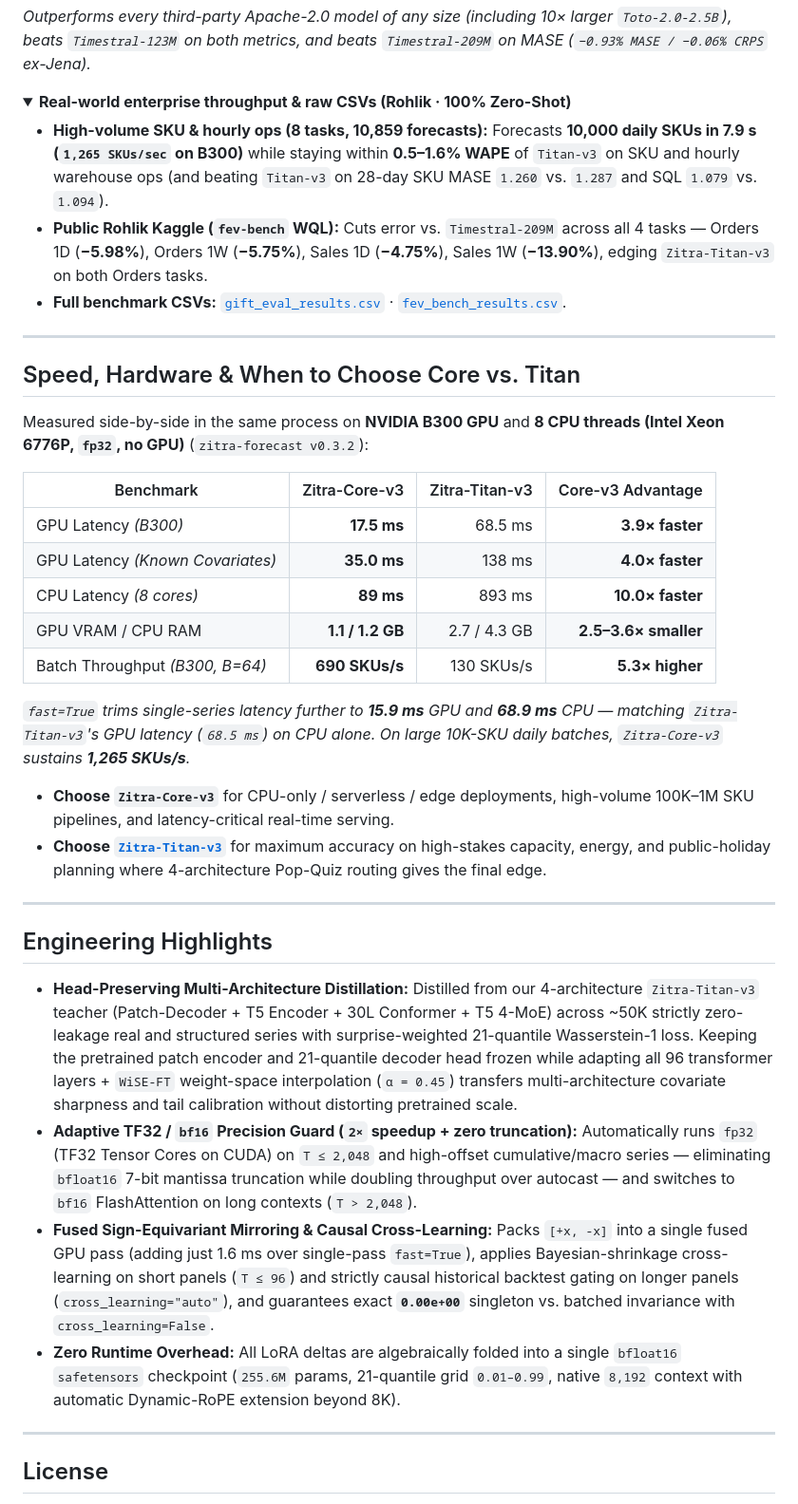
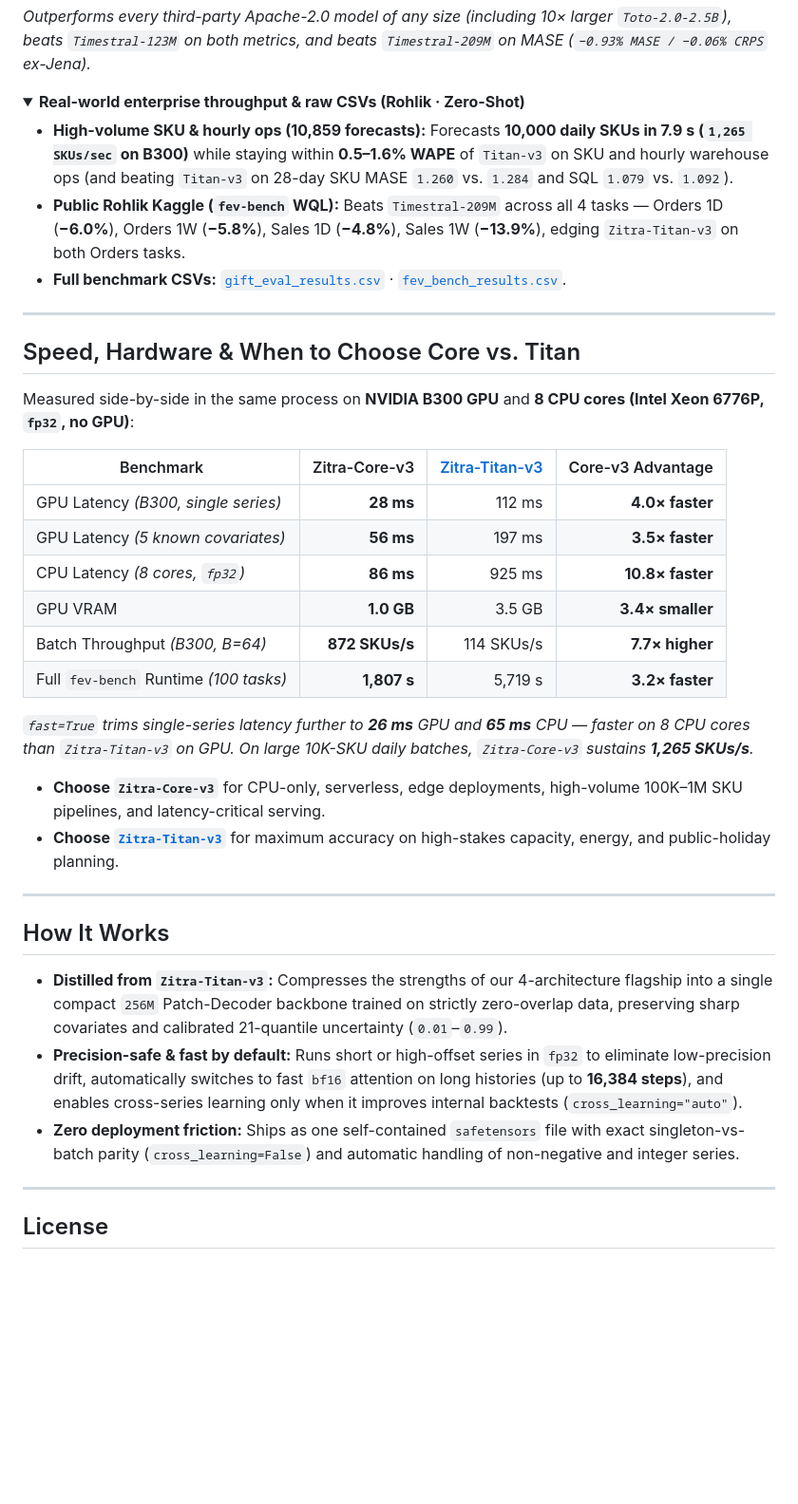
Before and after one commit to tomascupr/zitra-forecast, a Markdown page: hf-cards/Zitra-Core-v3/README.md, the part around one of its changes. Shown at 95% size. Rendered like a GitHub page; folded sections open; blank space fills up the shorter version.

```diff
--- a/hf-cards/Zitra-Core-v3/README.md
+++ b/hf-cards/Zitra-Core-v3/README.md
@@ -134,10 +134,10 @@ Every number below comes from this single frozen checkpoint with strictly causal
 *Outperforms every third-party Apache-2.0 model of any size (including 10× larger `Toto-2.0-2.5B`), beats `Timestral-123M` on both metrics, and beats `Timestral-209M` on MASE (`−0.93% MASE / −0.06% CRPS` ex-Jena).*
 
 <details>
-<summary><b>Real-world enterprise throughput &amp; raw CSVs (Rohlik · 100% Zero-Shot)</b></summary>
+<summary><b>Real-world enterprise throughput &amp; raw CSVs (Rohlik · Zero-Shot)</b></summary>
 
-- **High-volume SKU &amp; hourly ops (8 tasks, 10,859 forecasts):** Forecasts **10,000 daily SKUs in 7.9 s (`1,265 SKUs/sec` on B300)** while staying within **0.5–1.6% WAPE** of `Titan-v3` on SKU and hourly warehouse ops (and beating `Titan-v3` on 28-day SKU MASE `1.260` vs. `1.287` and SQL `1.079` vs. `1.094`).
-- **Public Rohlik Kaggle (`fev-bench` WQL):** Cuts error vs. `Timestral-209M` across all 4 tasks — Orders 1D (**−5.98%**), Orders 1W (**−5.75%**), Sales 1D (**−4.75%**), Sales 1W (**−13.90%**), edging `Zitra-Titan-v3` on both Orders tasks.
+- **High-volume SKU &amp; hourly ops (10,859 forecasts):** Forecasts **10,000 daily SKUs in 7.9 s (`1,265 SKUs/sec` on B300)** while staying within **0.5–1.6% WAPE** of `Titan-v3` on SKU and hourly warehouse ops (and beating `Titan-v3` on 28-day SKU MASE `1.260` vs. `1.284` and SQL `1.079` vs. `1.092`).
+- **Public Rohlik Kaggle (`fev-bench` WQL):** Beats `Timestral-209M` across all 4 tasks — Orders 1D (**−6.0%**), Orders 1W (**−5.8%**), Sales 1D (**−4.8%**), Sales 1W (**−13.9%**), edging `Zitra-Titan-v3` on both Orders tasks.
 - **Full benchmark CSVs:** [`gift_eval_results.csv`](gift_eval_results.csv) · [`fev_bench_results.csv`](fev_bench_results.csv).
 
 </details>
@@ -146,29 +146,29 @@ Every number below comes from this single frozen checkpoint with strictly causal
 
 ## Speed, Hardware & When to Choose Core vs. Titan
 
-Measured side-by-side in the same process on **NVIDIA B300 GPU** and **8 CPU threads (Intel Xeon 6776P, `fp32`, no GPU)** (`zitra-forecast v0.3.2`):
+Measured side-by-side in the same process on **NVIDIA B300 GPU** and **8 CPU cores (Intel Xeon 6776P, `fp32`, no GPU)**:
 
-| Benchmark | Zitra-Core-v3 | Zitra-Titan-v3 | Core-v3 Advantage |
+| Benchmark | Zitra-Core-v3 | [Zitra-Titan-v3](https://huggingface.co/tomcupr/Zitra-Titan-v3) | Core-v3 Advantage |
 |---|---:|---:|---:|
-| GPU Latency *(B300)* | **17.5 ms** | 68.5 ms | **3.9× faster** |
-| GPU Latency *(Known Covariates)* | **35.0 ms** | 138 ms | **4.0× faster** |
-| CPU Latency *(8 cores)* | **89 ms** | 893 ms | **10.0× faster** |
-| GPU VRAM / CPU RAM | **1.1 / 1.2 GB** | 2.7 / 4.3 GB | **2.5–3.6× smaller** |
-| Batch Throughput *(B300, B=64)* | **690 SKUs/s** | 130 SKUs/s | **5.3× higher** |
+| GPU Latency *(B300, single series)* | **28 ms** | 112 ms | **4.0× faster** |
+| GPU Latency *(5 known covariates)* | **56 ms** | 197 ms | **3.5× faster** |
+| CPU Latency *(8 cores, `fp32`)* | **86 ms** | 925 ms | **10.8× faster** |
+| GPU VRAM | **1.0 GB** | 3.5 GB | **3.4× smaller** |
+| Batch Throughput *(B300, B=64)* | **872 SKUs/s** | 114 SKUs/s | **7.7× higher** |
+| Full `fev-bench` Runtime *(100 tasks)* | **1,807 s** | 5,719 s | **3.2× faster** |
 
-*`fast=True` trims single-series latency further to **15.9 ms** GPU and **68.9 ms** CPU — matching `Zitra-Titan-v3`'s GPU latency (`68.5 ms`) on CPU alone. On large 10K-SKU daily batches, `Zitra-Core-v3` sustains **1,265 SKUs/s**.*
+*`fast=True` trims single-series latency further to **26 ms** GPU and **65 ms** CPU — faster on 8 CPU cores than `Zitra-Titan-v3` on GPU. On large 10K-SKU daily batches, `Zitra-Core-v3` sustains **1,265 SKUs/s**.*
 
-- **Choose `Zitra-Core-v3`** for CPU-only / serverless / edge deployments, high-volume 100K–1M SKU pipelines, and latency-critical real-time serving.
-- **Choose [`Zitra-Titan-v3`](https://huggingface.co/tomcupr/Zitra-Titan-v3)** for maximum accuracy on high-stakes capacity, energy, and public-holiday planning where 4-architecture Pop-Quiz routing gives the final edge.
+- **Choose `Zitra-Core-v3`** for CPU-only, serverless, edge deployments, high-volume 100K–1M SKU pipelines, and latency-critical serving.
+- **Choose [`Zitra-Titan-v3`](https://huggingface.co/tomcupr/Zitra-Titan-v3)** for maximum accuracy on high-stakes capacity, energy, and public-holiday planning.
 
 ---
 
-## Engineering Highlights
+## How It Works
 
-- **Head-Preserving Multi-Architecture Distillation:** Distilled from our 4-architecture `Zitra-Titan-v3` teacher (Patch-Decoder + T5 Encoder + 30L Conformer + T5 4-MoE) across ~50K strictly zero-leakage real and structured series with surprise-weighted 21-quantile Wasserstein-1 loss. Keeping the pretrained patch encoder and 21-quantile decoder head frozen while adapting all 96 transformer layers + `WiSE-FT` weight-space interpolation (`α = 0.45`) transfers multi-architecture covariate sharpness and tail calibration without distorting pretrained scale.
-- **Adaptive TF32 / `bf16` Precision Guard (`2×` speedup + zero truncation):** Automatically runs `fp32` (TF32 Tensor Cores on CUDA) on `T ≤ 2,048` and high-offset cumulative/macro series — eliminating `bfloat16` 7-bit mantissa truncation while doubling throughput over autocast — and switches to `bf16` FlashAttention on long contexts (`T > 2,048`).
-- **Fused Sign-Equivariant Mirroring & Causal Cross-Learning:** Packs `[+x, -x]` into a single fused GPU pass (adding just 1.6 ms over single-pass `fast=True`), applies Bayesian-shrinkage cross-learning on short panels (`T ≤ 96`) and strictly causal historical backtest gating on longer panels (`cross_learning="auto"`), and guarantees exact **`0.00e+00`** singleton vs. batched invariance with `cross_learning=False`.
-- **Zero Runtime Overhead:** All LoRA deltas are algebraically folded into a single `bfloat16` `safetensors` checkpoint (`255.6M` params, 21-quantile grid `0.01–0.99`, native `8,192` context with automatic Dynamic-RoPE extension beyond 8K).
+- **Distilled from `Zitra-Titan-v3`:** Compresses the strengths of our 4-architecture flagship into a single compact `256M` Patch-Decoder backbone trained on strictly zero-overlap data, preserving sharp covariates and calibrated 21-quantile uncertainty (`0.01`–`0.99`).
+- **Precision-safe & fast by default:** Runs short or high-offset series in `fp32` to eliminate low-precision drift, automatically switches to fast `bf16` attention on long histories (up to **16,384 steps**), and enables cross-series learning only when it improves internal backtests (`cross_learning="auto"`).
+- **Zero deployment friction:** Ships as one self-contained `safetensors` file with exact singleton-vs-batch parity (`cross_learning=False`) and automatic handling of non-negative and integer series.
 
 ---
 
```
Also changed, not shown: other parts of hf-cards/Zitra-Core-v3/README.md (+10 -10 lines), README.md (+14 -14 lines), hf-cards/Zitra-Titan-v3/README.md (+67 -62 lines), assets/pareto_gift_fev.png, assets/rohlik_benchmark.png, assets/zitra_core_v3_benchmarks.png, 8 other files.
